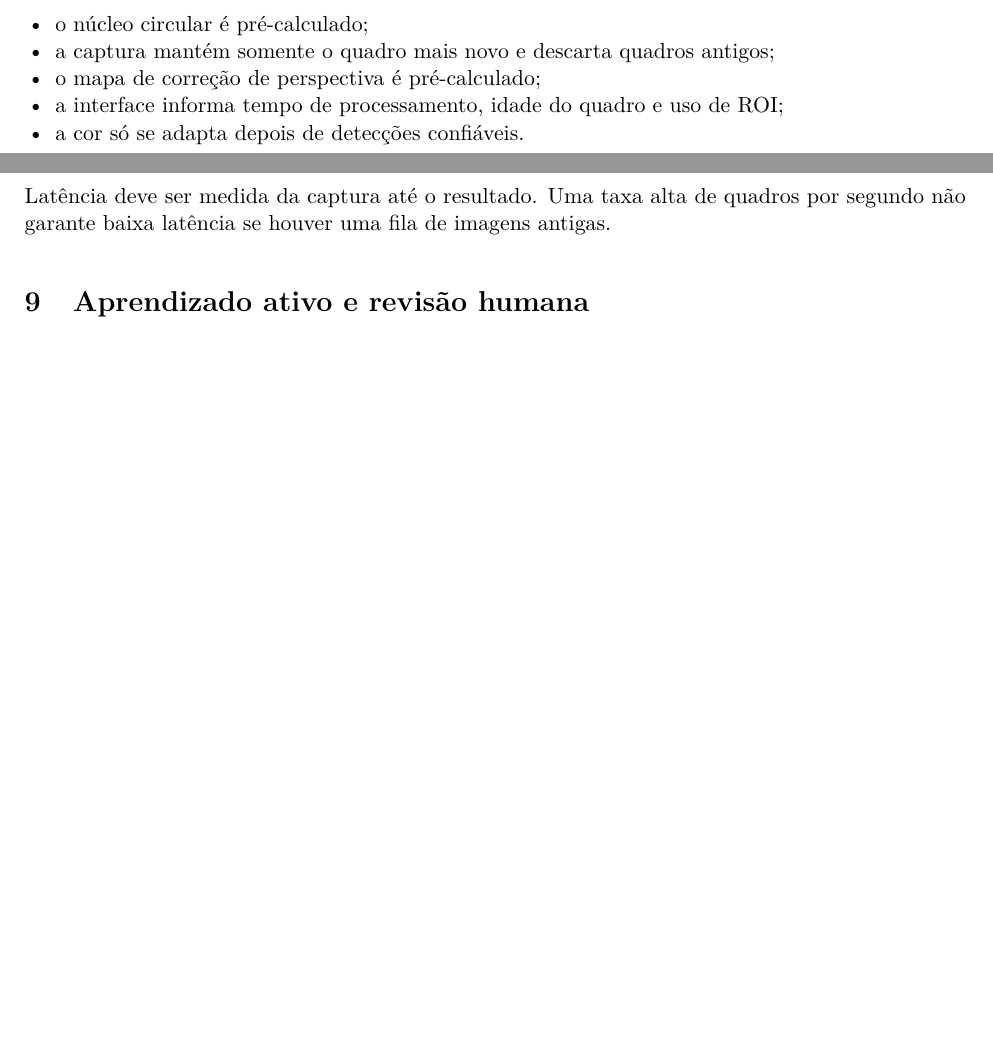
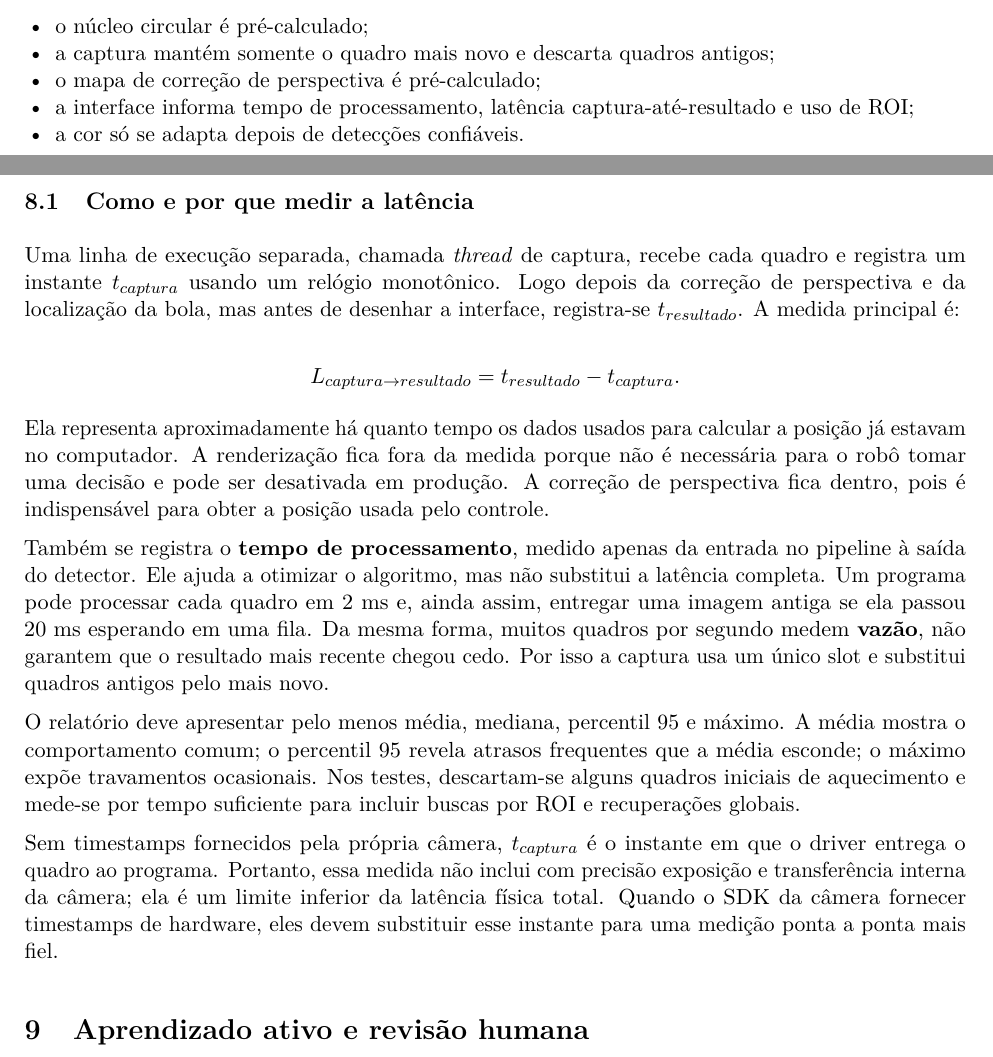
Before and after one commit to Gabomfim/VSSS-vision, a LaTeX document (output/pdf/metodologia_calibracao_visao.tex): two parts of pages 6 and 7 of 7 before the commit and two parts of pages 6 and 7 of 8 after it, joined at a grey line, cut so that both start at the same text, the shorter picture padded with empty space. Compiled offline with pdfLaTeX.

Commit message:
Explain end-to-end latency measurement

```diff
--- a/output/pdf/metodologia_calibracao_visao.tex
+++ b/output/pdf/metodologia_calibracao_visao.tex
@@ -306,12 +306,43 @@ Outras medidas reduzem atraso:
   \item o núcleo circular é pré-calculado;
   \item a captura mantém somente o quadro mais novo e descarta quadros antigos;
   \item o mapa de correção de perspectiva é pré-calculado;
-  \item a interface informa tempo de processamento, idade do quadro e uso de ROI;
+  \item a interface informa tempo de processamento, latência captura-até-resultado e uso de ROI;
   \item a cor só se adapta depois de detecções confiáveis.
 \end{itemize}
 
-Latência deve ser medida da captura até o resultado. Uma taxa alta de quadros por segundo não
-garante baixa latência se houver uma fila de imagens antigas.
+\subsection{Como e por que medir a latência}
+
+Uma linha de execução separada, chamada \emph{thread} de captura, recebe cada quadro e
+registra um instante $t_{captura}$ usando um relógio monotônico. Logo depois da correção de
+perspectiva e da localização da bola, mas antes de desenhar a interface, registra-se
+$t_{resultado}$. A medida principal é:
+
+\[
+  L_{captura\rightarrow resultado} = t_{resultado} - t_{captura}.
+\]
+
+Ela representa aproximadamente há quanto tempo os dados usados para calcular a posição já
+estavam no computador. A renderização fica fora da medida porque não é necessária para
+o robô tomar uma decisão e pode ser desativada em produção. A correção de perspectiva fica
+dentro, pois é indispensável para obter a posição usada pelo controle.
+
+Também se registra o \textbf{tempo de processamento}, medido apenas da entrada no pipeline à
+saída do detector. Ele ajuda a otimizar o algoritmo, mas não substitui a latência completa.
+Um programa pode processar cada quadro em 2 ms e, ainda assim, entregar uma imagem antiga se
+ela passou 20 ms esperando em uma fila. Da mesma forma, muitos quadros por segundo medem
+\textbf{vazão}, não garantem que o resultado mais recente chegou cedo. Por isso a captura usa
+um único slot e substitui quadros antigos pelo mais novo.
+
+O relatório deve apresentar pelo menos média, mediana, percentil 95 e máximo. A média mostra
+o comportamento comum; o percentil 95 revela atrasos frequentes que a média esconde; o
+máximo expõe travamentos ocasionais. Nos testes, descartam-se alguns quadros iniciais de
+aquecimento e mede-se por tempo suficiente para incluir buscas por ROI e recuperações globais.
+
+Sem timestamps fornecidos pela própria câmera, $t_{captura}$ é o instante em que o driver
+entrega o quadro ao programa. Portanto, essa medida não inclui com precisão exposição e
+transferência interna da câmera; ela é um limite inferior da latência física total. Quando o
+SDK da câmera fornecer timestamps de hardware, eles devem substituir esse instante para uma
+medição ponta a ponta mais fiel.
 
 \section{Aprendizado ativo e revisão humana}
 
```
Also changed, not shown: output/pdf/metodologia_calibracao_visao.pdf.
